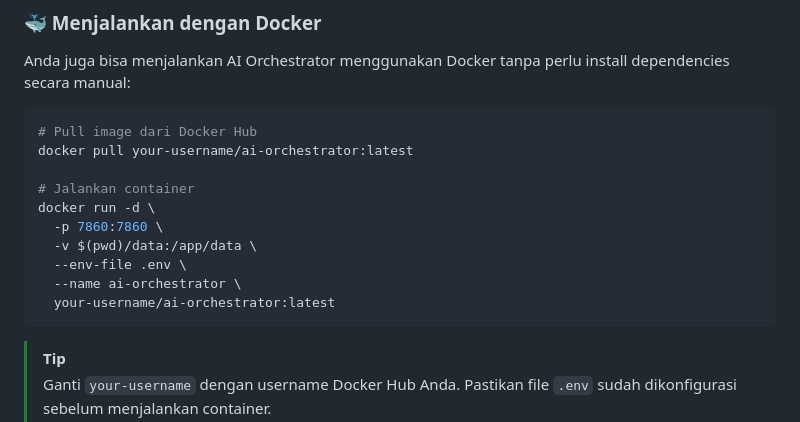
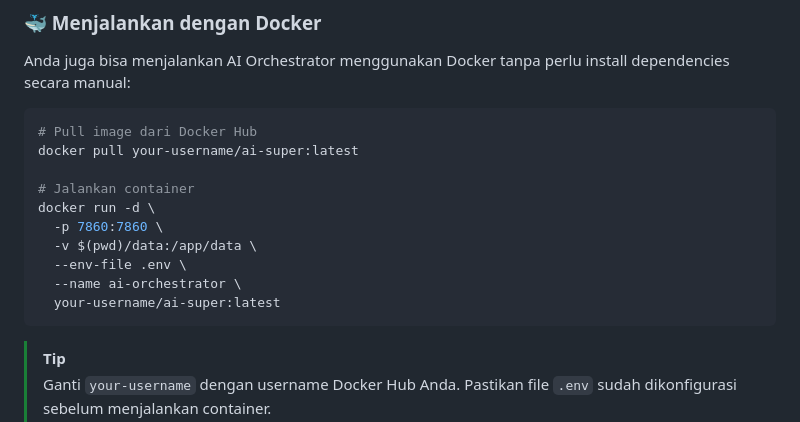
Before and after one commit to maztfajar/ai-super, a Markdown page: README.md, the part around the change. GitHub-like rendering.

Commit message:
docs: update docker image name in README

````diff
--- a/README.md
+++ b/README.md
@@ -88,7 +88,7 @@ Anda juga bisa menjalankan AI Orchestrator menggunakan Docker tanpa perlu instal
 
 ```bash
 # Pull image dari Docker Hub
-docker pull your-username/ai-orchestrator:latest
+docker pull your-username/ai-super:latest
 
 # Jalankan container
 docker run -d \
@@ -96,7 +96,7 @@ docker run -d \
   -v $(pwd)/data:/app/data \
   --env-file .env \
   --name ai-orchestrator \
-  your-username/ai-orchestrator:latest
+  your-username/ai-super:latest
 ```
 
 > [!TIP]
````
